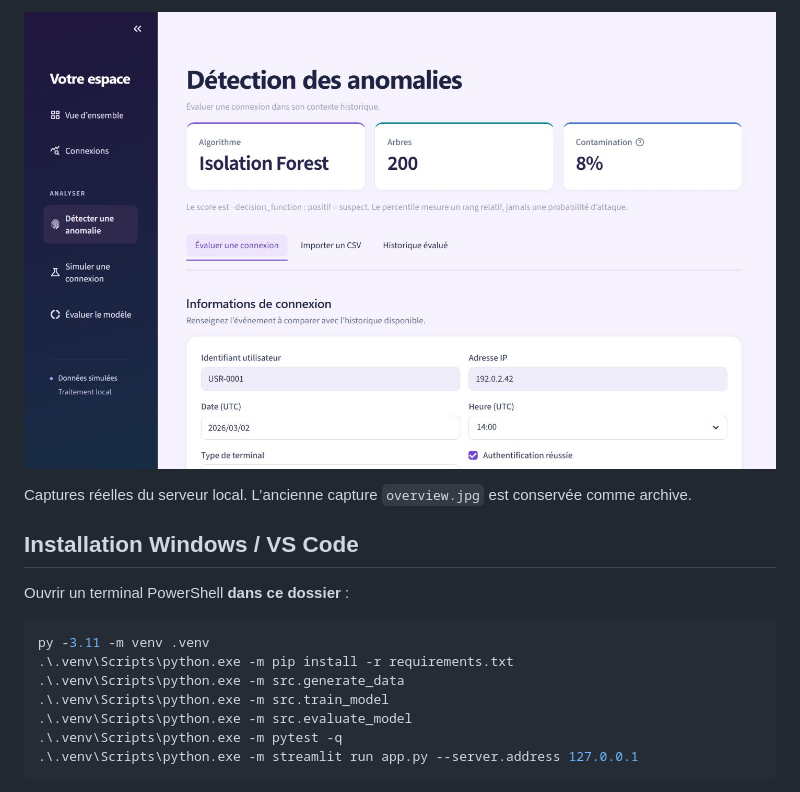
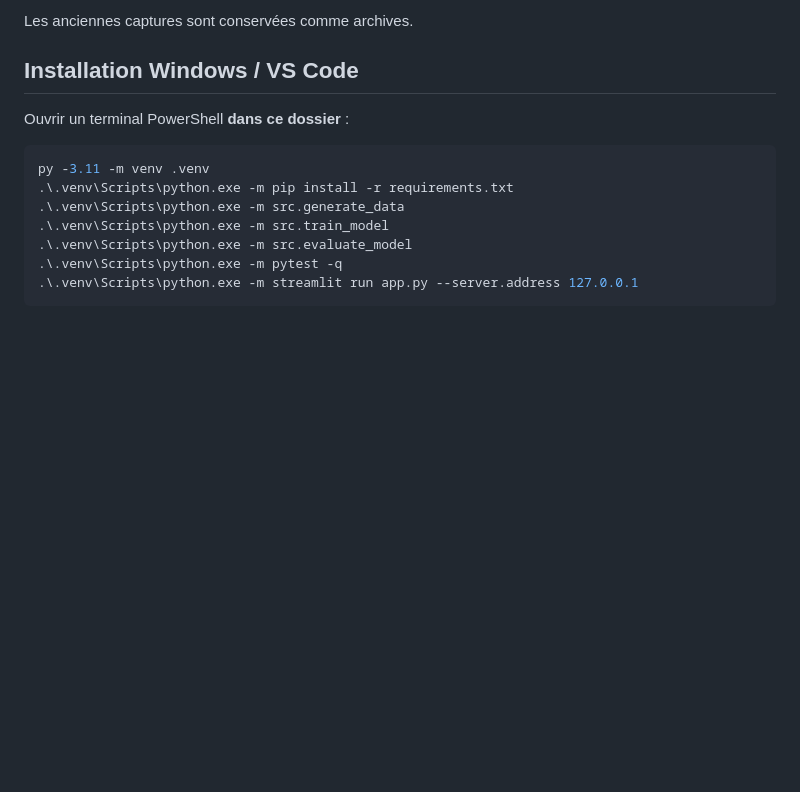
Before and after one commit to HajarLaziz/SentinelAI-Login-Anomaly-Detection, a Markdown page: README.md, the part around one of its changes. Drawn GitHub-style; blank space fills up the shorter version.

```diff
--- a/README.md
+++ b/README.md
@@ -32,7 +32,5 @@ Refonte du 11 novembre 2026 : fond lavande, navigation latérale bleu nuit, titr
 
-![Formulaire de détection — interface actuelle](docs/screenshots/detection-current.jpg)
-
-Captures réelles du serveur local. L’ancienne capture `overview.jpg` est conservée comme archive.
+Les anciennes captures sont conservées comme archives.
 
 ## Installation Windows / VS Code
 
```
Also changed, not shown: other parts of README.md (+5 -5 lines), docs/screenshots/dashboard-beige.jpg (added), 14 other files.
